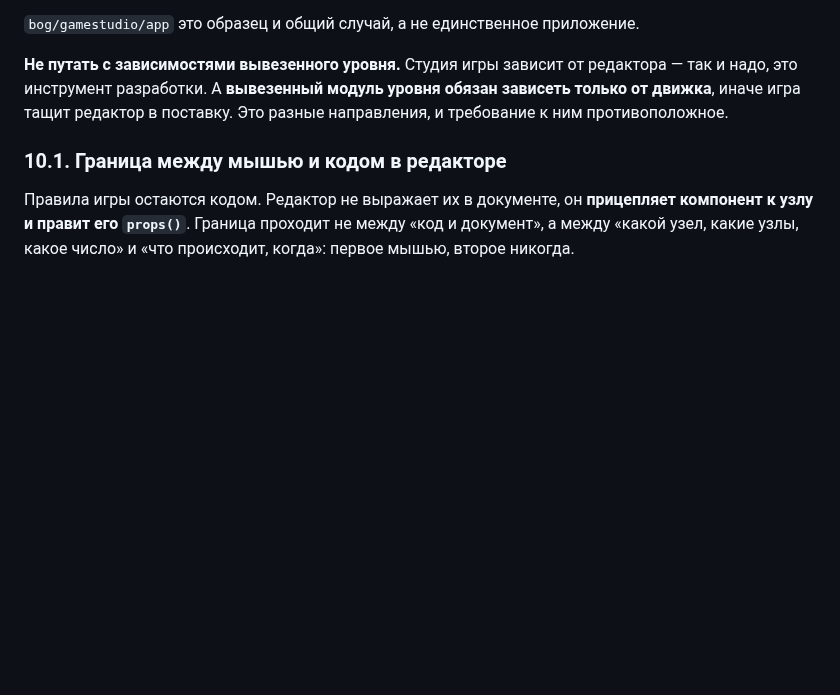
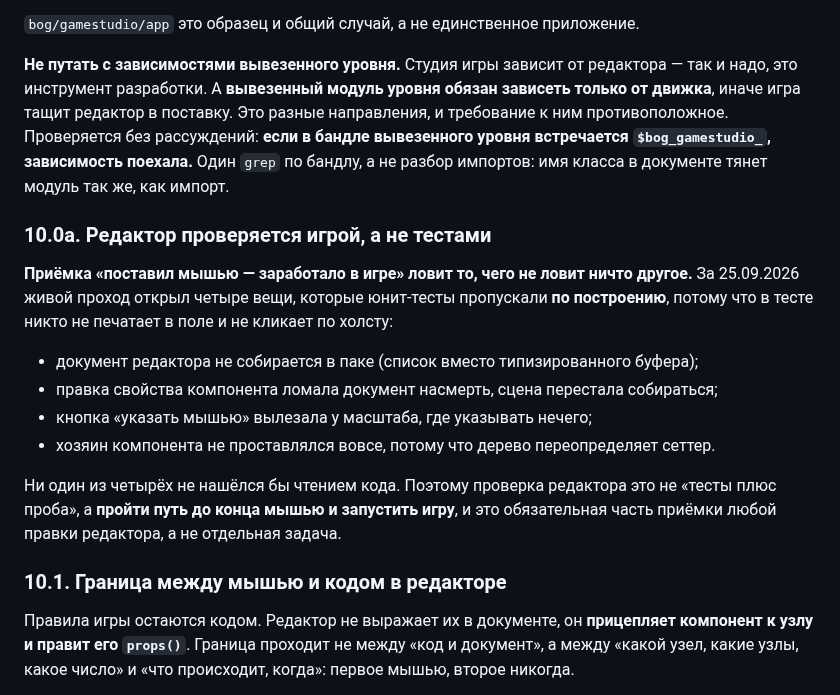
Before and after one commit to b-on-g/gamengine, a Markdown page: ARCHITECTURE.md, the part around the change. GitHub-like rendering; blank space fills up the shorter version.

Commit message:
$bog_gamengine: редактор проверяется игрой, зависимость проверяется грепом

```diff
--- a/ARCHITECTURE.md
+++ b/ARCHITECTURE.md
@@ -550,6 +550,24 @@ sub /
 **Не путать с зависимостями вывезенного уровня.** Студия игры зависит от редактора — так и надо,
 это инструмент разработки. А **вывезенный модуль уровня обязан зависеть только от движка**, иначе
 игра тащит редактор в поставку. Это разные направления, и требование к ним противоположное.
+Проверяется без рассуждений: **если в бандле вывезенного уровня встречается `$bog_gamestudio_`,
+зависимость поехала.** Один `grep` по бандлу, а не разбор импортов: имя класса в документе тянет
+модуль так же, как импорт.
+
+### 10.0а. Редактор проверяется игрой, а не тестами
+
+**Приёмка «поставил мышью — заработало в игре» ловит то, чего не ловит ничто другое.** За 25.09.2026
+живой проход открыл четыре вещи, которые юнит-тесты пропускали **по построению**, потому что в тесте
+никто не печатает в поле и не кликает по холсту:
+
+- документ редактора не собирается в паке (список вместо типизированного буфера);
+- правка свойства компонента ломала документ насмерть, сцена перестала собираться;
+- кнопка «указать мышью» вылезала у масштаба, где указывать нечего;
+- хозяин компонента не проставлялся вовсе, потому что дерево переопределяет сеттер.
+
+Ни один из четырёх не нашёлся бы чтением кода. Поэтому проверка редактора это не «тесты плюс проба»,
+а **пройти путь до конца мышью и запустить игру**, и это обязательная часть приёмки любой правки
+редактора, а не отдельная задача.
 
 ### 10.1. Граница между мышью и кодом в редакторе
 
```
